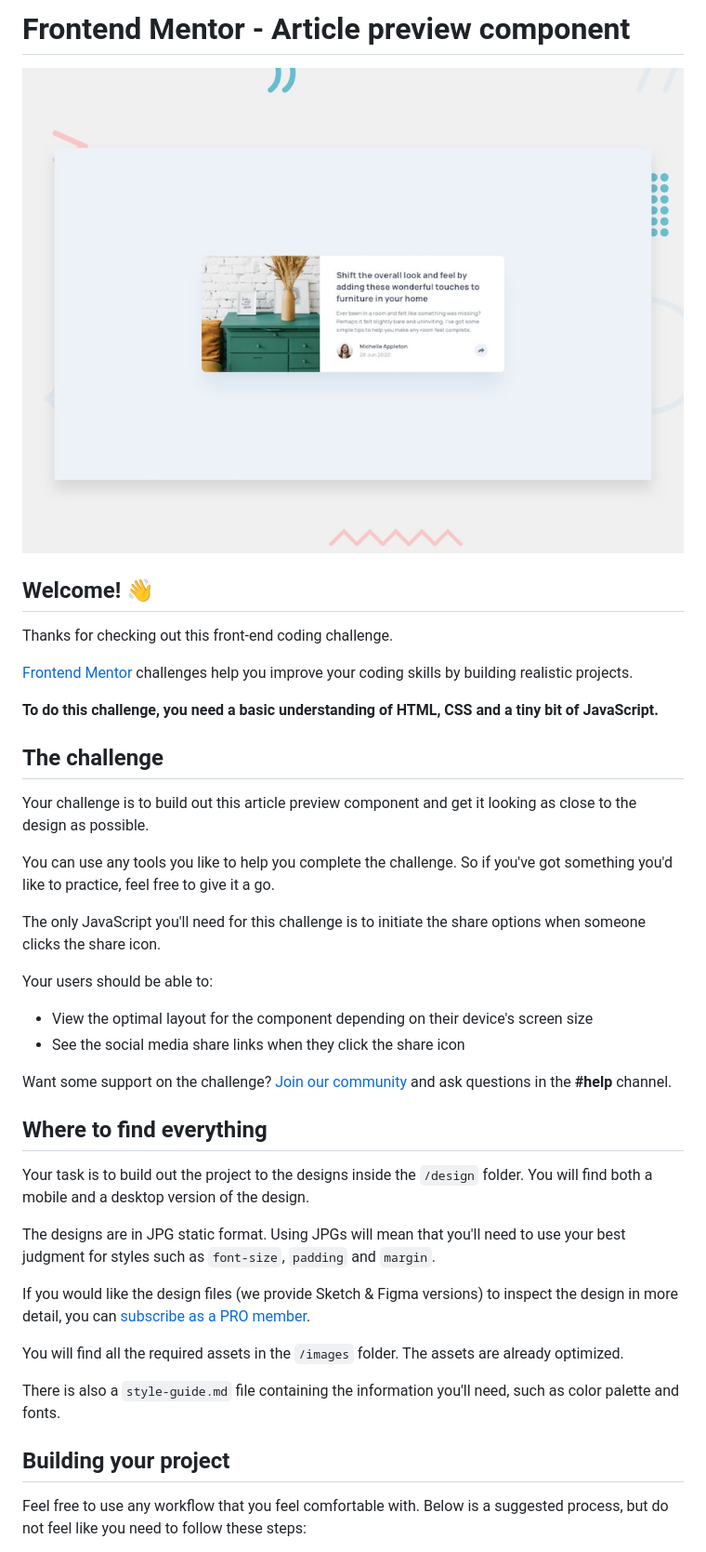
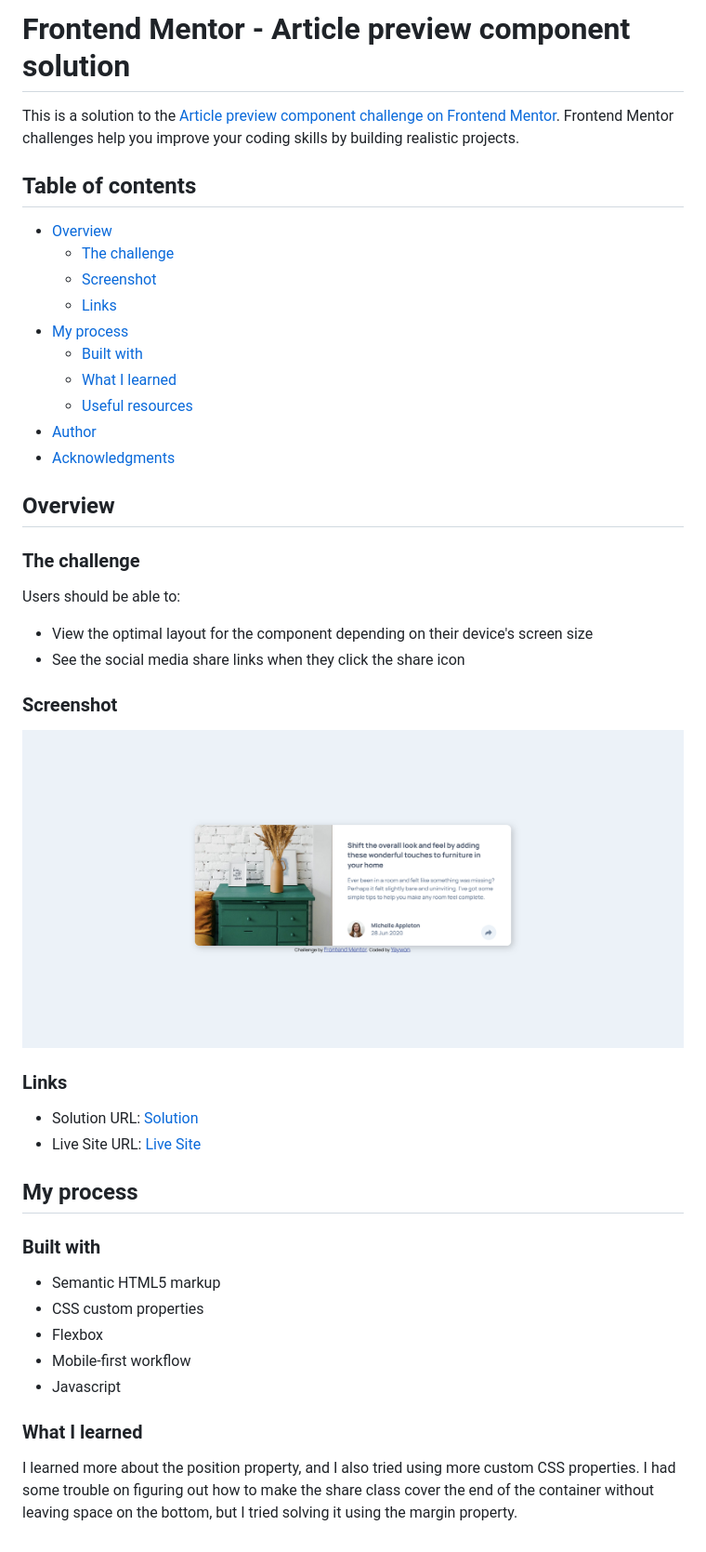
Before and after one commit to yaywonah/Article-Preview-Component, a Markdown page: README.md, the part around the change printed below. Shown: that part at 93% size. GitHub-like rendering; pictures changed too: screenshot.png (added).

```diff
--- a/README.md
+++ b/README.md
@@ -1,43 +1,49 @@
-# Frontend Mentor - Article preview component
+# Frontend Mentor - Article preview component solution
 
-![Design preview for the Article preview component coding challenge](./design/desktop-preview.jpg)
+This is a solution to the [Article preview component challenge on Frontend Mentor](https://www.frontendmentor.io/challenges/article-preview-component-dYBN_pYFT). Frontend Mentor challenges help you improve your coding skills by building realistic projects.
 
-## Welcome! 👋
+## Table of contents
 
-Thanks for checking out this front-end coding challenge.
+- [Overview](#overview)
+  - [The challenge](#the-challenge)
+  - [Screenshot](#screenshot)
+  - [Links](#links)
+- [My process](#my-process)
+  - [Built with](#built-with)
+  - [What I learned](#what-i-learned)
+  - [Useful resources](#useful-resources)
+- [Author](#author)
+- [Acknowledgments](#acknowledgments)
 
-[Frontend Mentor](https://www.frontendmentor.io) challenges help you improve your coding skills by building realistic projects.
+## Overview
 
-**To do this challenge, you need a basic understanding of HTML, CSS and a tiny bit of JavaScript.**
+### The challenge
 
-## The challenge
-
-Your challenge is to build out this article preview component and get it looking as close to the design as possible.
-
-You can use any tools you like to help you complete the challenge. So if you've got something you'd like to practice, feel free to give it a go.
-
-The only JavaScript you'll need for this challenge is to initiate the share options when someone clicks the share icon.
-
-Your users should be able to:
+Users should be able to:
 
 - View the optimal layout for the component depending on their device's screen size
 - See the social media share links when they click the share icon
 
-Want some support on the challenge? [Join our community](https://www.frontendmentor.io/community) and ask questions in the **#help** channel.
+### Screenshot
 
-## Where to find everything
+![](./screenshot.png)
 
-Your task is to build out the project to the designs inside the `/design` folder. You will find both a mobile and a desktop version of the design.
+### Links
 
-The designs are in JPG static format. Using JPGs will mean that you'll need to use your best judgment for styles such as `font-size`, `padding` and `margin`.
+- Solution URL: [Solution](https://github.com/yaywonah/Article-Preview-Component)
+- Live Site URL: [Live Site](https://yaywonah.github.io/Article-Preview-Component/)
 
-If you would like the design files (we provide Sketch & Figma versions) to inspect the design in more detail, you can [subscribe as a PRO member](https://www.frontendmentor.io/pro).
+## My process
 
-You will find all the required assets in the `/images` folder. The assets are already optimized.
+### Built with
 
-There is also a `style-guide.md` file containing the information you'll need, such as color palette and fonts.
+- Semantic HTML5 markup
+- CSS custom properties
+- Flexbox
+- Mobile-first workflow
+- Javascript
 
-## Building your project
+### What I learned
 
-Feel free to use any workflow that you feel comfortable with. Below is a suggested process, but do not feel like you need to follow these steps:
+I learned more about the position property, and I also tried using more custom CSS properties. I had some trouble on figuring out how to make the share class cover the end of the container without leaving space on the bottom, but I tried solving it using the margin property.
 
```
Also changed, not shown: other parts of README.md (+4 -48 lines), README-template.md (deleted, +0 -95 lines).
